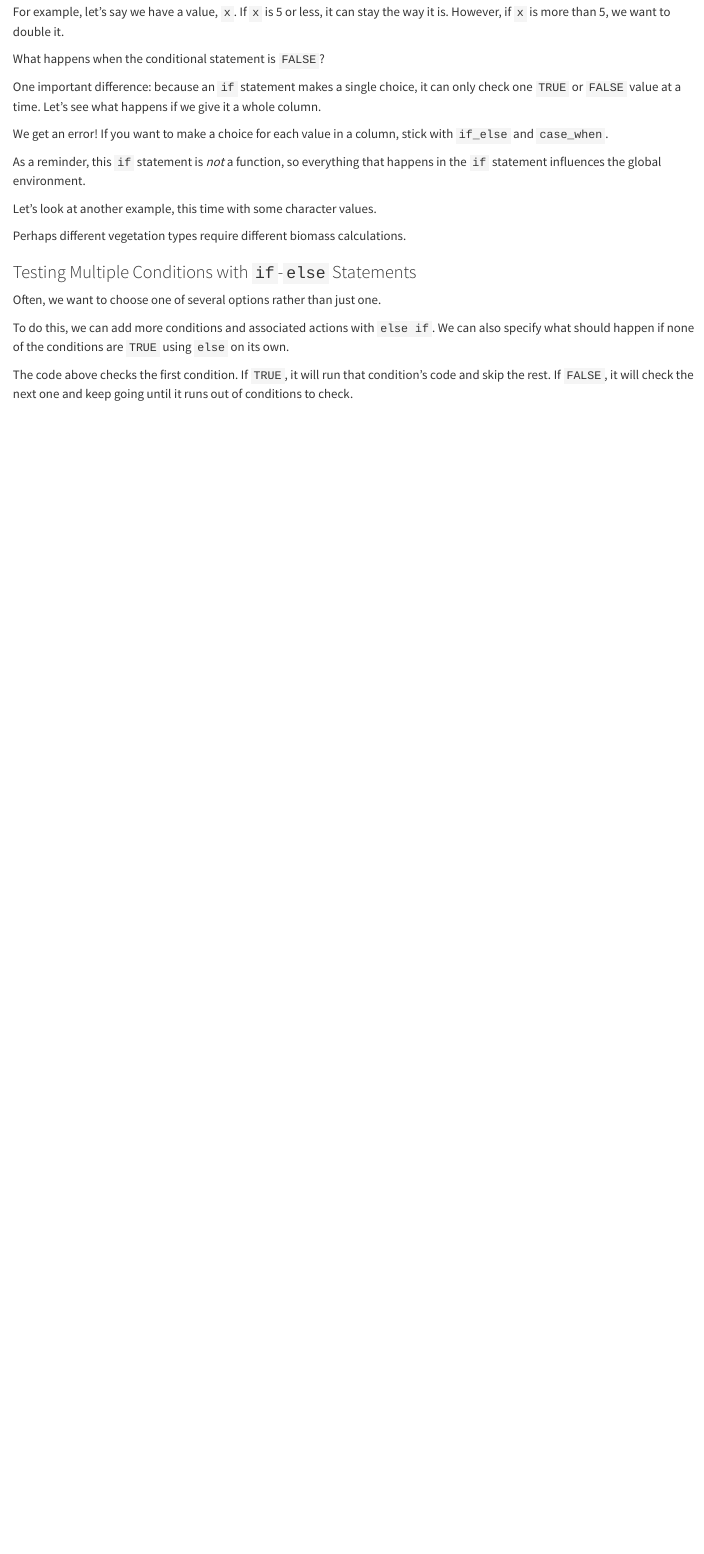
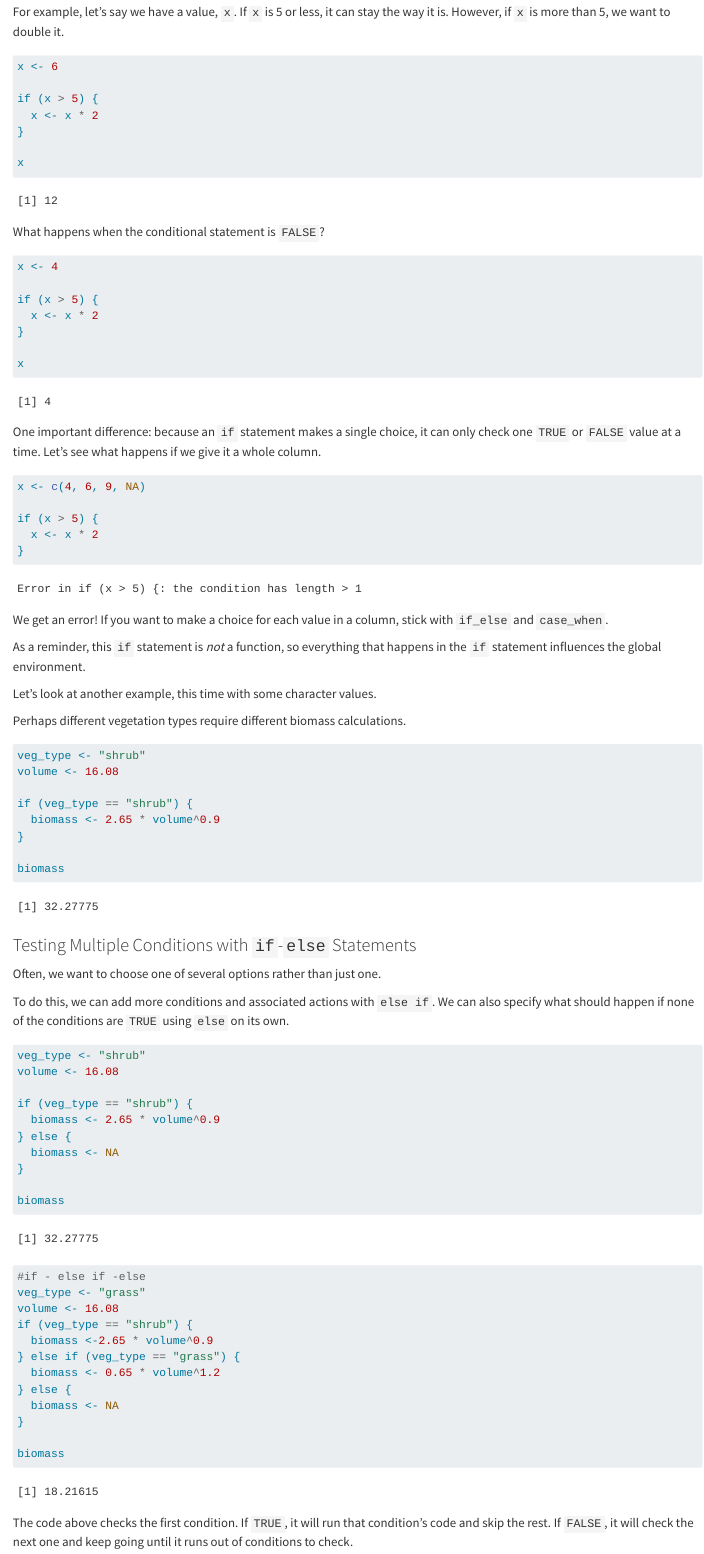
Before and after one commit to Walsair/Walser_DataWrangling, a Quarto document (Week_12/Week12_MakingChoices.qmd): the page in a window 1100 px wide, from 5210 px down. Rendered offline with R 4.5, knitr and Pandoc in place of Quarto, with nearby package versions; drawn as R Markdown's standard HTML page in place of the format the file asks for; some code elsewhere in the file could not run offline.

````diff
--- a/Week_12/Week12_MakingChoices.qmd
+++ b/Week_12/Week12_MakingChoices.qmd
@@ -212,19 +212,38 @@
 For example, let's say we have a value, `x`. If `x` is 5 or less, it can stay the way it is. However, if `x` is more than 5, we want to double it.
 
 ```{r}
+x <- 6
 
+if (x > 5) {
+  x <- x * 2
+}
+
+x
 ```
 
 What happens when the conditional statement is `FALSE`?
 
 ```{r}
+x <- 4
 
+if (x > 5) {
+  x <- x * 2
+}
+
+x
 ```
 
 One important difference: because an `if` statement makes a single choice, it can only check one `TRUE` or `FALSE` value at a time. Let's see what happens if we give it a whole column.
 
 ```{r}
 #| error: true
+
+x <- c(4, 6, 9, NA)
+
+if (x > 5) {
+  x <- x * 2
+}
+
 ```
 
 We get an error! If you want to make a choice for each value in a column, stick with `if_else` and `case_when`.
@@ -236,7 +255,14 @@
 Perhaps different vegetation types require different biomass calculations.
 
 ```{r}
+veg_type <- "shrub"
+volume <- 16.08
 
+if (veg_type == "shrub") {
+  biomass <- 2.65 * volume^0.9
+}
+
+biomass
 ```
 
 ### Testing Multiple Conditions with `if`-`else` Statements
@@ -246,7 +272,29 @@
 To do this, we can add more conditions and associated actions with `else if`. We can also specify what should happen if none of the conditions are `TRUE` using `else` on its own.
 
 ```{r}
+veg_type <- "shrub"
+volume <- 16.08
 
+if (veg_type == "shrub") {
+  biomass <- 2.65 * volume^0.9
+} else {
+  biomass <- NA
+}
+
+biomass
+
+#if - else if -else
+veg_type <- "grass"
+volume <- 16.08
+if (veg_type == "shrub") {
+  biomass <-2.65 * volume^0.9
+} else if (veg_type == "grass") {
+  biomass <- 0.65 * volume^1.2
+} else {
+  biomass <- NA
+}
+
+biomass
 ```
 
 The code above checks the first condition. If `TRUE`, it will run that condition's code and skip the rest. If `FALSE`, it will check the next one and keep going until it runs out of conditions to check.
````
Also changed, not shown: Week_12/Week12_Assignment.qmd (+8 -2 lines), Week10/code/Fish analysis.qmd (renamed from code/Fish analysis.qmd), Week10/code/Week10_Assignment.qmd (renamed from code/Week10_Assignment.qmd), Week10/code/Week10_VersionControl.qmd (renamed from code/Week10_VersionControl.qmd), Week10/data/Gaeta_etal_CLC_data.csv (renamed from data/Gaeta_etal_CLC_data.csv), Week_12/Week12_MakingChoices.qmd (21 more changed lines), 2 other files.
